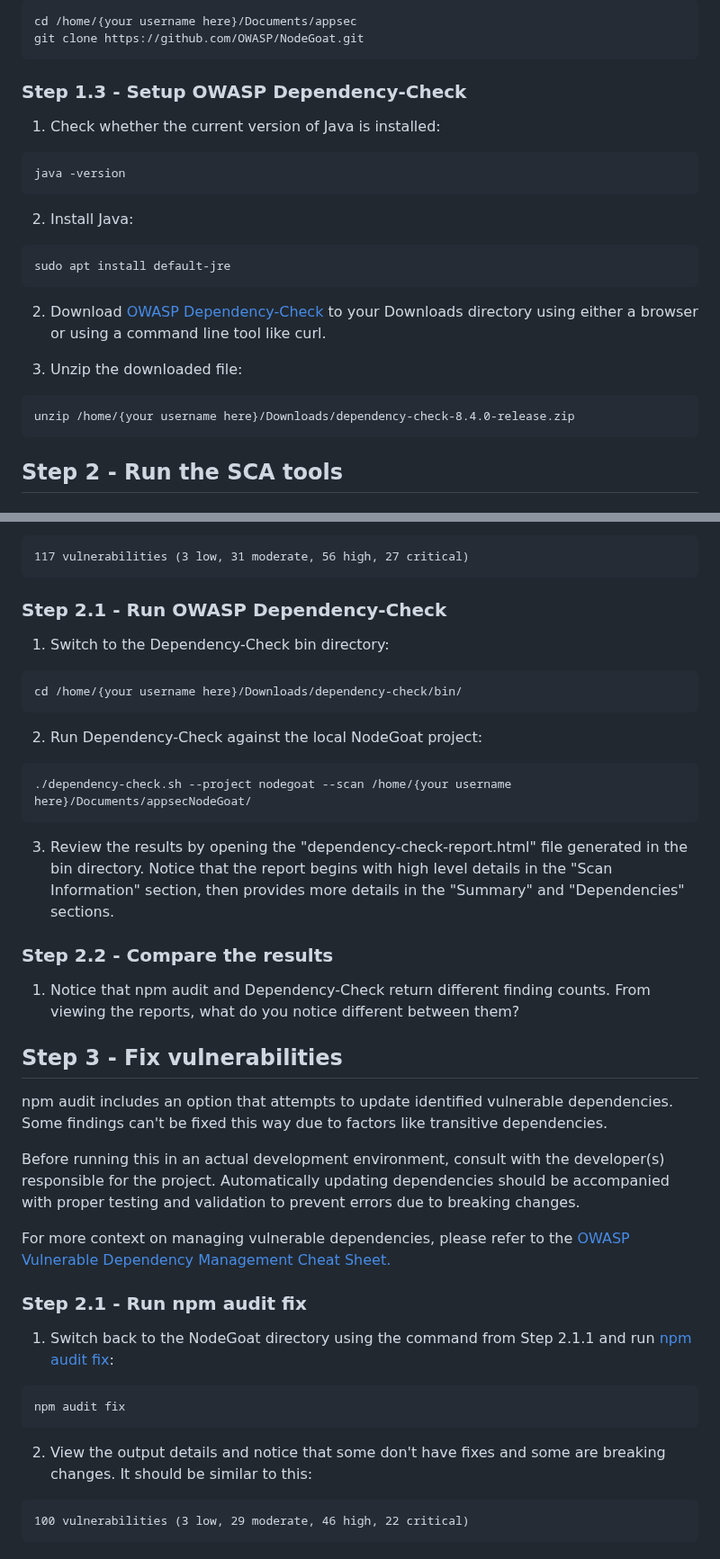
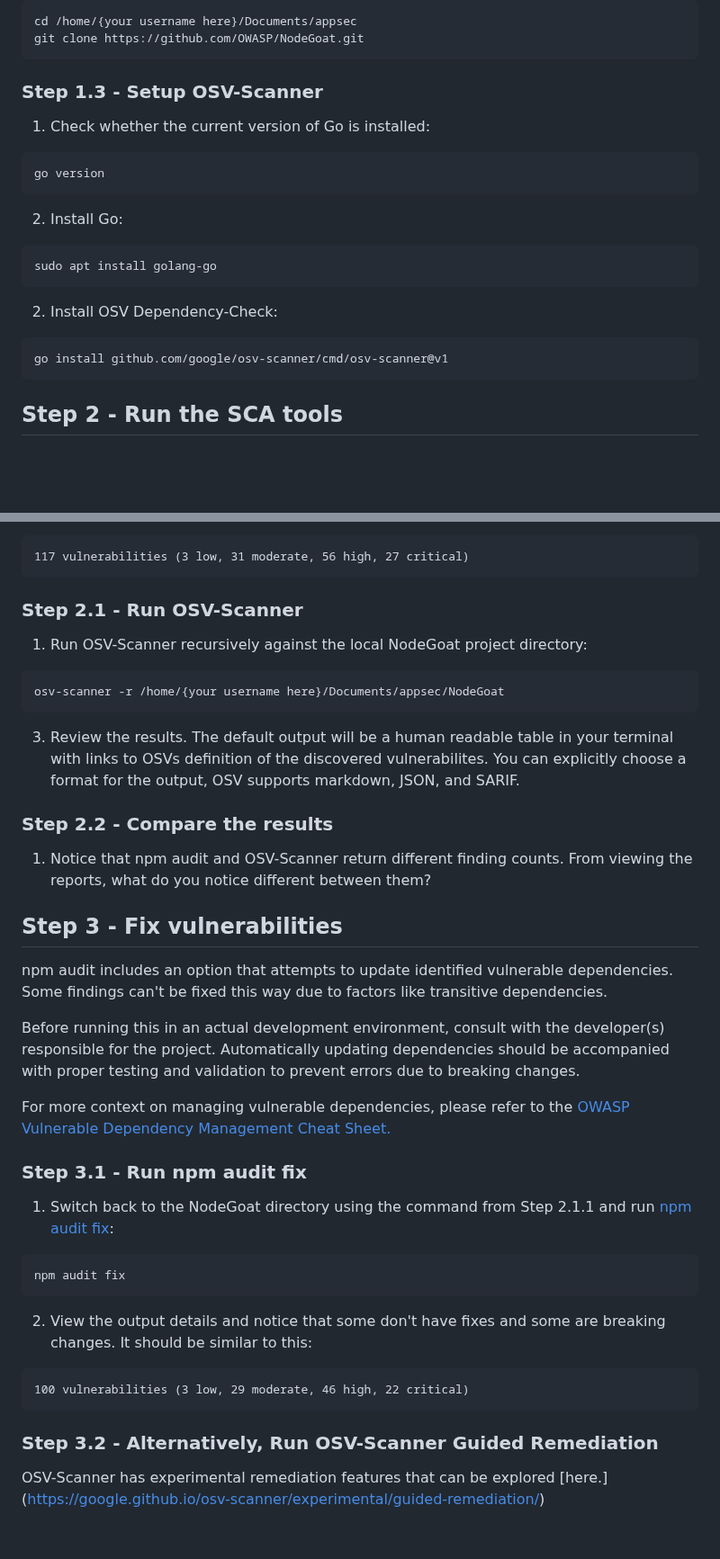
Before and after one commit to sethlaw/appsec-community-walkthroughs, a Markdown page: walkthroughs/sca.md, 2 parts joined by grey strips. Shown at 90% size. Rendered like a GitHub page; blank space fills up the shorter version.

Commit message:
OSV-Scanner Changes

````diff
--- a/walkthroughs/sca.md
+++ b/walkthroughs/sca.md
@@ -68,26 +68,24 @@ cd /home/{your username here}/Documents/appsec
 git clone https://github.com/OWASP/NodeGoat.git
 ```
 
-### Step 1.3 - Setup OWASP Dependency-Check
+### Step 1.3 - Setup OSV-Scanner
 
-1. Check whether the current version of Java is installed:
+1. Check whether the current version of Go is installed:
 
 ```
-java -version
+go version
 ```
 
-2. Install Java:
+2. Install Go:
 
 ```
-sudo apt install default-jre
+sudo apt install golang-go
 ```
 
-2. Download [OWASP Dependency-Check](https://github.com/jeremylong/DependencyCheck/releases/download/v8.4.0/dependency-check-8.4.0-release.zip) to your Downloads directory using either a browser or using a command line tool like curl.
-
-3. Unzip the downloaded file:
+2. Install OSV Dependency-Check:
 
 ```
-unzip /home/{your username here}/Downloads/dependency-check-8.4.0-release.zip
+go install github.com/google/osv-scanner/cmd/osv-scanner@v1
 ```
 
 ## Step 2 - Run the SCA tools
@@ -112,25 +110,19 @@ npm audit
 117 vulnerabilities (3 low, 31 moderate, 56 high, 27 critical)
 ```
 
-### Step 2.1 - Run OWASP Dependency-Check
+### Step 2.1 - Run OSV-Scanner
 
-1. Switch to the Dependency-Check bin directory:
+1. Run OSV-Scanner recursively against the local NodeGoat project directory:
 
 ```
-cd /home/{your username here}/Downloads/dependency-check/bin/
+osv-scanner -r /home/{your username here}/Documents/appsec/NodeGoat
 ```
 
-2. Run Dependency-Check against the local NodeGoat project:
-
-```
-./dependency-check.sh --project nodegoat --scan /home/{your username here}/Documents/appsecNodeGoat/
-```
-
-3. Review the results by opening the "dependency-check-report.html" file generated in the bin directory. Notice that the report begins with high level details in the "Scan Information" section, then provides more details in the "Summary" and "Dependencies" sections.
+3. Review the results. The default output will be a human readable table in your terminal with links to OSVs definition of the discovered vulnerabilites. You can explicitly choose a format for the output, OSV supports markdown, JSON, and SARIF.
 
 ### Step 2.2 - Compare the results
 
-1. Notice that npm audit and Dependency-Check return different finding counts. From viewing the reports, what do you notice different between them?
+1. Notice that npm audit and OSV-Scanner return different finding counts. From viewing the reports, what do you notice different between them?
 
 ## Step 3 - Fix vulnerabilities
 
@@ -140,7 +132,7 @@ Before running this in an actual development environment, consult with the devel
 
 For more context on managing vulnerable dependencies, please refer to the [OWASP Vulnerable Dependency Management Cheat Sheet.](https://cheatsheetseries.owasp.org/cheatsheets/Vulnerable_Dependency_Management_Cheat_Sheet.html)
 
-### Step 2.1 - Run npm audit fix
+### Step 3.1 - Run npm audit fix
 
 1. Switch back to the NodeGoat directory using the command from Step 2.1.1 and run [npm audit fix](https://docs.npmjs.com/cli/v10/commands/npm-audit):
 
@@ -153,3 +145,8 @@ npm audit fix
 ```
 100 vulnerabilities (3 low, 29 moderate, 46 high, 22 critical)
 ```
+
+
+### Step 3.2 - Alternatively, Run OSV-Scanner Guided Remediation
+
+OSV-Scanner has experimental remediation features that can be explored [here.] (https://google.github.io/osv-scanner/experimental/guided-remediation/)
````
Also changed, not shown: other parts of walkthroughs/sca.md (+2 -2 lines).
